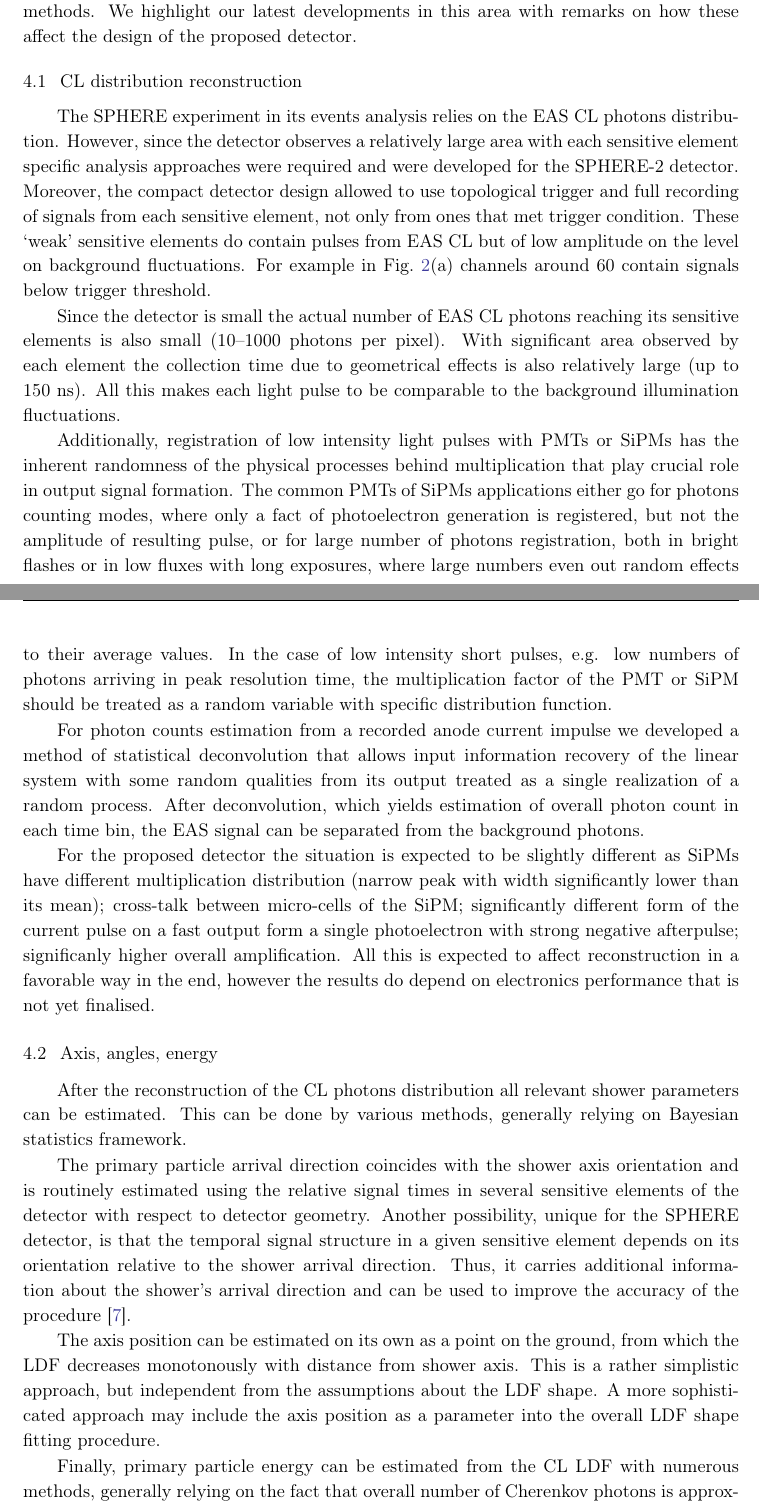
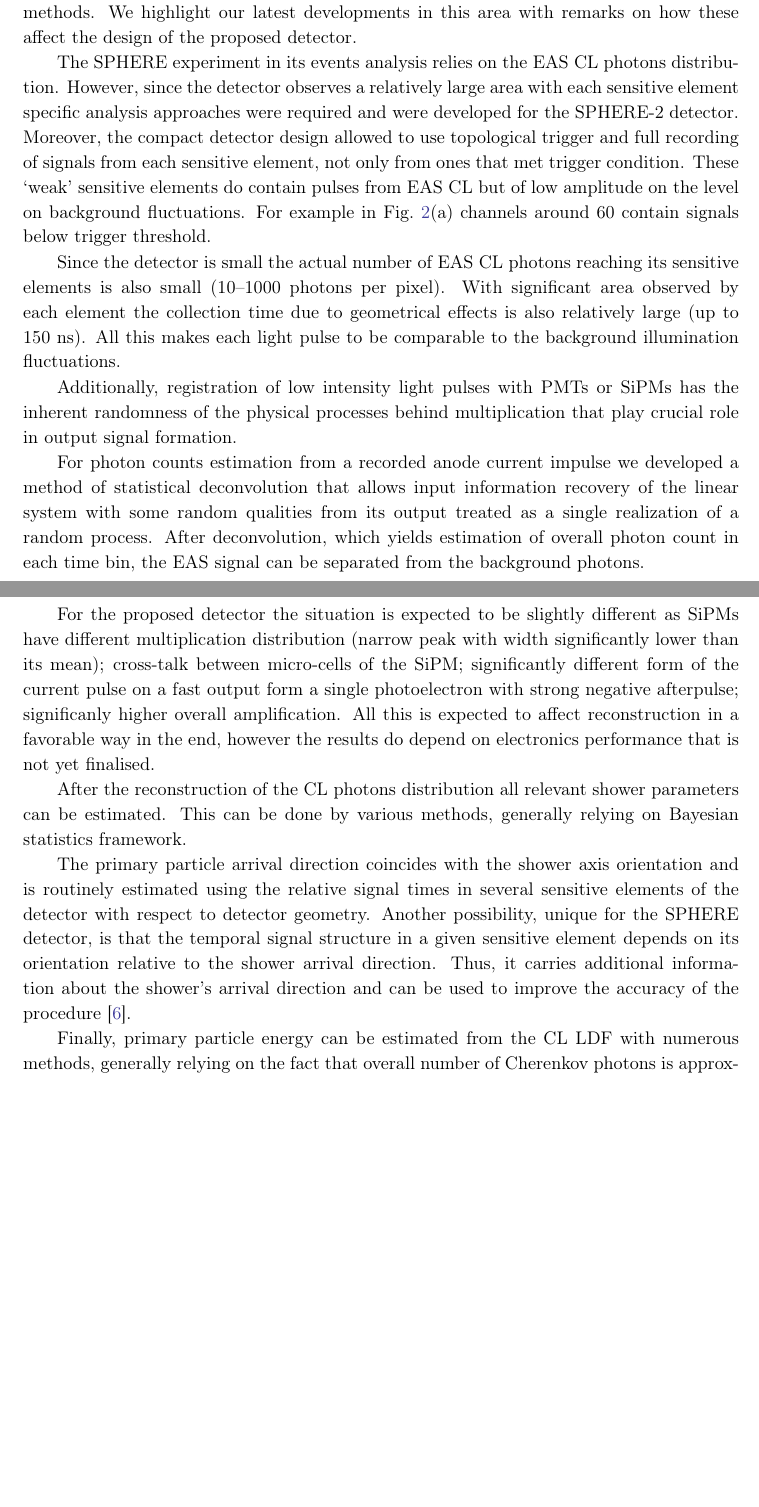
Before and after one commit to bonvech/New_paper, a LaTeX document (main.tex): two parts of pages 6 and 7 of 9 before the commit and two parts of pages 6 and 7 of 8 after it, joined at a grey line, cut so that both start at the same text, the shorter picture padded with empty space. Compiled offline with pdfLaTeX.

Commit message:
2021_07_07 final version sent to IRCR-2021 https://pos.sissa.it/395/202/

```diff
--- a/main.tex
+++ b/main.tex
@@ -242,7 +243,7 @@ Estimation of atmospheric conditions, namely density profile, is crucial for EAS
 
 The SPHERE project is aimed at further development of reflected EAS CL technique CR studies. This requires not only new technical solutions but also some original analysis methods. We highlight our latest developments in this area with remarks on how these affect the design of the proposed detector.
 
-\subsection{CL distribution reconstruction}
+%\subsection{CL distribution reconstruction}
 
 The SPHERE experiment in its events analysis relies on the EAS CL photons distribution. However, since the detector observes a relatively large area with each sensitive element specific analysis approaches were required and were developed for the SPHERE-2 detector. Moreover, the compact detector design allowed to use topological trigger and full recording of signals from each sensitive element, not only from ones that met trigger condition. These `weak' sensitive elements do contain pulses from EAS CL but of low amplitude on the level on background fluctuations. For example in Fig.~\ref{fig:foobar}(a) channels around 60 contain signals below trigger threshold.
 
@@ -257,7 +258,7 @@ Since the detector is small the actual number of EAS CL photons reaching its sen
 %With the SPHERE-3 optical scheme being very close to the previous implementations, this method is also applicable to the proposed detector. The main difference is greater number of sensitive elements, which leads to increased precision in CL distribution reconstruction, especially in near-axis region.
 
 %Another challenge is due to a relatively non-standard use of SiPMs or PMTs for low intensity flashes registration.
-Additionally, registration of low intensity light pulses with PMTs or SiPMs has the inherent randomness of the physical processes behind multiplication that play crucial role in output signal formation. The common PMTs of SiPMs applications either go for photons counting modes, where only a fact of photoelectron generation is registered, but not the amplitude of resulting pulse, or for large number of photons registration, both in bright flashes or in low fluxes with long exposures, where large numbers even out random effects to their average values. In the case of low intensity short pulses, e.g. low numbers of photons arriving in peak resolution time, the multiplication factor of the PMT or SiPM should be treated as a random variable with specific distribution function.
+Additionally, registration of low intensity light pulses with PMTs or SiPMs has the inherent randomness of the physical processes behind multiplication that play crucial role in output signal formation. %The common PMTs of SiPMs applications either go for photons counting modes, where only a fact of photoelectron generation is registered, but not the amplitude of resulting pulse, or for large number of photons registration, both in bright flashes or in low fluxes with long exposures, where large numbers even out random effects to their average values. In the case of low intensity short pulses, e.g. low numbers of photons arriving in peak resolution time, the multiplication factor of the PMT or SiPM should be treated as a random variable with specific distribution function.
 
 For photon counts estimation from a recorded anode current impulse we developed a method of statistical deconvolution that allows input information recovery of the linear system with some random qualities from its output treated as a single realization of a random process. After deconvolution, which yields estimation of overall photon count in each time bin, the EAS signal can be separated from the background photons.
 
@@ -265,10 +266,9 @@ For the proposed detector the situation is expected to be slightly different as
 
 %\todoi{Дописать про ожидаемые отличия SiPM: больший коэффициент усиления -> меньше погрешность округления, что ещё??}
 
-\subsection{Axis, angles, energy}
+%\subsection{Shower parameters estimation}
 
 After the reconstruction of the CL photons distribution all relevant shower parameters can be estimated. This can be done by various methods, generally relying on Bayesian statistics framework.
 
 The primary particle arrival direction coincides with the shower axis orientation and is routinely estimated using the relative signal times in several sensitive elements of the detector with respect to detector geometry. Another possibility, unique for the SPHERE detector, is that the temporal signal structure in a given sensitive element depends on its orientation relative to the shower arrival direction. Thus, it carries additional information about the shower's arrival direction and can be used to improve the accuracy of the procedure \cite{Antonov2020}.
 
-The axis position can be estimated on its own as a point on the ground, from which the LDF decreases monotonously with distance from shower axis. This is a rather simplistic approach, but independent from the assumptions about the LDF shape. A more sophisticated approach may include the axis position as a parameter into the overall LDF shape fitting procedure.
```
Also changed, not shown: main.tex (18 more changed lines).
